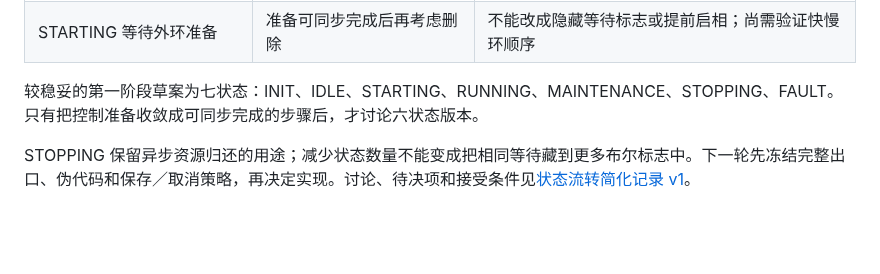
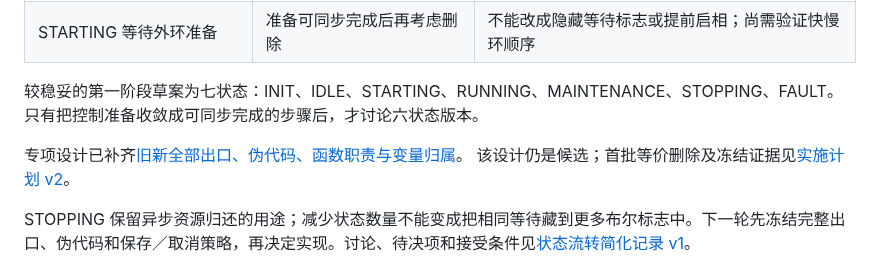
Before and after one commit to haoyang877/Vector_Mini_ST_Firmware, a Markdown page: docs/architecture/motor_state_machine_v1.md, the part around the change. Drawn GitHub-style; blank space fills up the shorter version.

Commit message:
docs: define complete motor state flow simplification proposal

```diff
--- a/docs/architecture/motor_state_machine_v1.md
+++ b/docs/architecture/motor_state_machine_v1.md
@@ -186,6 +186,9 @@ Flash 和表整理在前台执行。正常启相由主状态机拥有，功能
 
 较稳妥的第一阶段草案为七状态：INIT、IDLE、STARTING、RUNNING、MAINTENANCE、STOPPING、FAULT。只有把控制准备收敛成可同步完成的步骤后，才讨论六状态版本。
 
+专项设计已补齐[旧新全部出口、伪代码、函数职责与变量归属](motor_state_flow_simplification_v1.md)。
+该设计仍是候选；首批等价删除及冻结证据见[实施计划 v2](../plans/active/2026-10-08-motor-state-flow-simplification-v2.md)。
+
 STOPPING 保留异步资源归还的用途；减少状态数量不能变成把相同等待藏到更多布尔标志中。下一轮先冻结完整出口、伪代码和保存／取消策略，再决定实现。讨论、待决项和接受条件见[状态流转简化记录 v1](../plans/active/2026-10-08-motor-state-flow-simplification-v1.md)。
 
 ## 9. 设计演进和验证记录
```
Also changed, not shown: docs/architecture/motor_state_flow_simplification_v1.md (added, +198 -0 lines), docs/assets/motor_state_machine/state-simplification-draft-v1.png (added), 2 other files.
